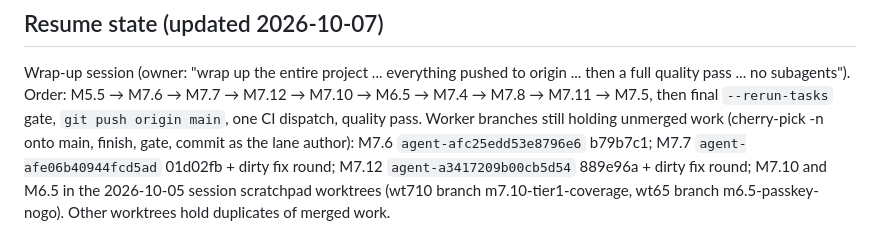
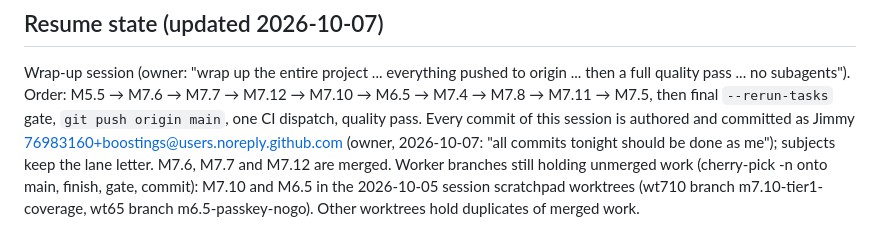
Before and after one commit to boostings/passwordManager, a Markdown page: docs/plans/M2-M7.md, the part around the change. Drawn GitHub-style.

Commit message:
M7.12 B: plan resume state: every wrap-up commit is authored as the owner; M7.6, M7.7, M7.12 merged

```diff
--- a/docs/plans/M2-M7.md
+++ b/docs/plans/M2-M7.md
@@ -164,8 +164,9 @@ These are not checkboxes because no amount of code closes them:
 Wrap-up session (owner: "wrap up the entire project ... everything pushed to origin ... then a full
 quality pass ... no subagents"). Order: M5.5 → M7.6 → M7.7 → M7.12 → M7.10 → M6.5 → M7.4 → M7.8 →
 M7.11 → M7.5, then final `--rerun-tasks` gate, `git push origin main`, one CI dispatch, quality pass.
-Worker branches still holding unmerged work (cherry-pick -n onto main, finish, gate, commit as the
-lane author): M7.6 `agent-afc25edd53e8796e6` b79b7c1; M7.7 `agent-afe06b40944fcd5ad` 01d02fb + dirty
-fix round; M7.12 `agent-a3417209b00cb5d54` 889e96a + dirty fix round; M7.10 and M6.5 in the
+Every commit of this session is authored and committed as Jimmy
+<76983160+boostings@users.noreply.github.com> (owner, 2026-10-07: "all commits tonight should be done
+as me"); subjects keep the lane letter. M7.6, M7.7 and M7.12 are merged. Worker branches still
+holding unmerged work (cherry-pick -n onto main, finish, gate, commit): M7.10 and M6.5 in the
 2026-10-05 session scratchpad worktrees (wt710 branch m7.10-tier1-coverage, wt65 branch
 m6.5-passkey-nogo). Other worktrees hold duplicates of merged work.
```
